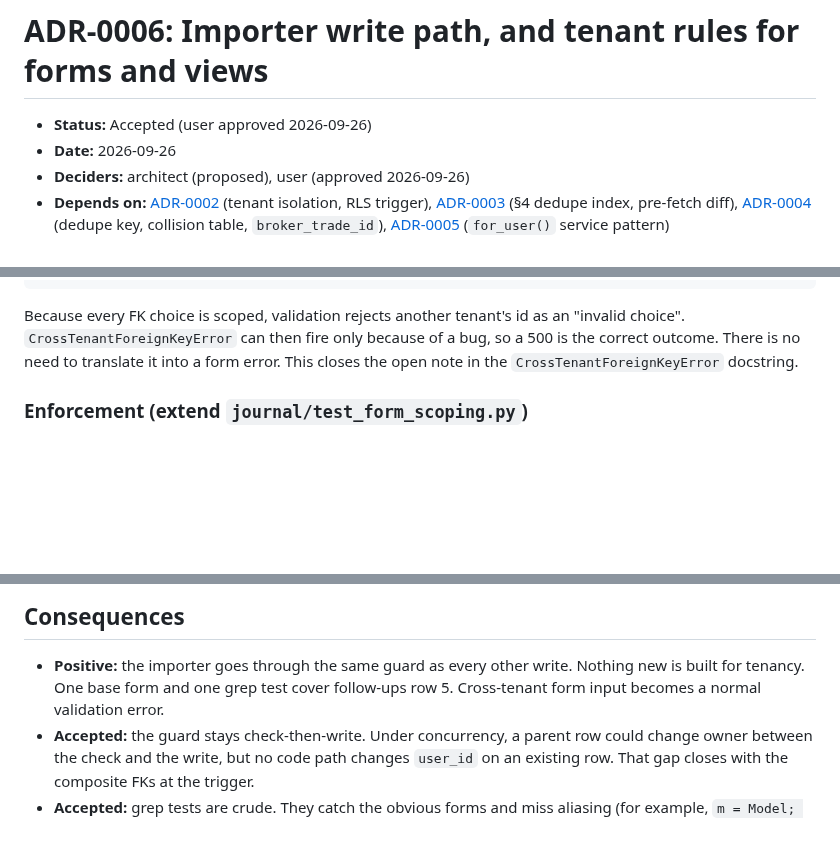
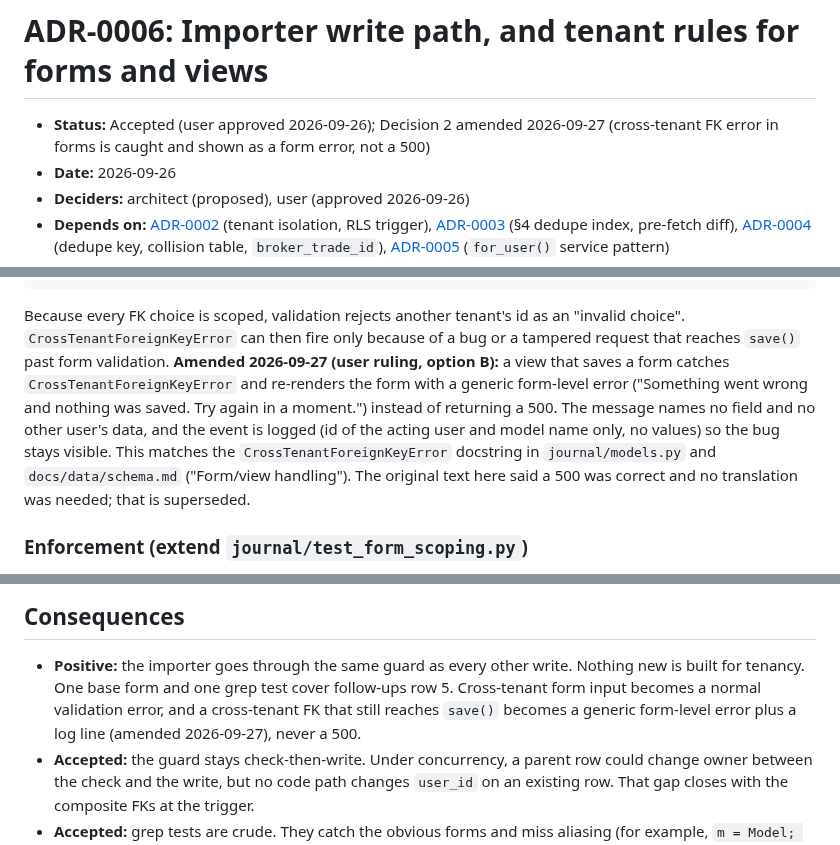
Before and after one commit to squesalman/init-claude, a Markdown page: docs/adr/0006-importer-write-path-and-tenant-rules.md, 3 parts joined by grey strips. Rendered like a GitHub page; blank space fills up the shorter version.

Commit message:
docs: ADR-0006 amend Decision 2, cross-tenant FK error is a form error
User ruling 2026-09-27 (option B): forms catch CrossTenantForeignKeyError and
show a generic form-level error plus a log line, not a 500. Aligns ADR-0006
with schema.md and the CrossTenantForeignKeyError docstring in models.py.

Co-Authored-By: Claude Sonnet 5 <noreply@anthropic.com>

````diff
--- a/docs/adr/0006-importer-write-path-and-tenant-rules.md
+++ b/docs/adr/0006-importer-write-path-and-tenant-rules.md
@@ -1,6 +1,6 @@
 # ADR-0006: Importer write path, and tenant rules for forms and views
 
-- **Status:** Accepted (user approved 2026-09-26)
+- **Status:** Accepted (user approved 2026-09-26); Decision 2 amended 2026-09-27 (cross-tenant FK error in forms is caught and shown as a form error, not a 500)
 - **Date:** 2026-09-26
 - **Deciders:** architect (proposed), user (approved 2026-09-26)
 - **Depends on:** [ADR-0002](0002-stack-revised.md) (tenant isolation, RLS trigger), [ADR-0003](0003-data-model.md)
@@ -135,9 +135,14 @@ class UserScopedModelForm(forms.ModelForm):
 ```
 
 Because every FK choice is scoped, validation rejects another tenant's id as an "invalid choice".
-`CrossTenantForeignKeyError` can then fire only because of a bug, so a 500 is the correct outcome.
-There is no need to translate it into a form error. This closes the open note in the
-`CrossTenantForeignKeyError` docstring.
+`CrossTenantForeignKeyError` can then fire only because of a bug or a tampered request that reaches
+`save()` past form validation. **Amended 2026-09-27 (user ruling, option B):** a view that saves a
+form catches `CrossTenantForeignKeyError` and re-renders the form with a generic form-level error
+("Something went wrong and nothing was saved. Try again in a moment.") instead of returning a 500.
+The message names no field and no other user's data, and the event is logged (id of the acting user
+and model name only, no values) so the bug stays visible. This matches the `CrossTenantForeignKeyError`
+docstring in `journal/models.py` and `docs/data/schema.md` ("Form/view handling"). The original
+text here said a 500 was correct and no translation was needed; that is superseded.
 
 ### Enforcement (extend `journal/test_form_scoping.py`)
 
@@ -172,7 +177,8 @@ There is no need to translate it into a form error. This closes the open note in
 
 - **Positive:** the importer goes through the same guard as every other write. Nothing new is built for
   tenancy. One base form and one grep test cover follow-ups row 5. Cross-tenant form input becomes a
-  normal validation error.
+  normal validation error, and a cross-tenant FK that still reaches `save()` becomes a generic
+  form-level error plus a log line (amended 2026-09-27), never a 500.
 - **Accepted:** the guard stays check-then-write. Under concurrency, a parent row could change owner
   between the check and the write, but no code path changes `user_id` on an existing row. That gap closes
   with the composite FKs at the trigger.
````
